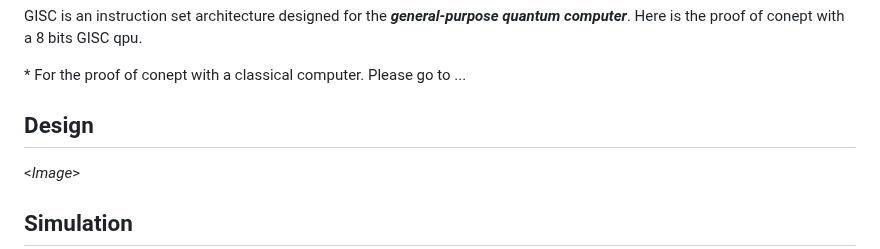
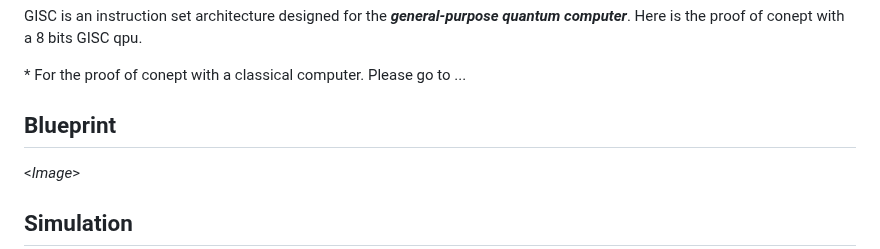
Before and after one commit to alcyhk/gisc, a Markdown page: README.md, the part around the change. Rendered like a GitHub page.

```diff
--- a/README.md
+++ b/README.md
@@ -6,7 +6,7 @@ GISC is an instruction set architecture designed for the ***general-purpose quan
 
 \* For the proof of conept with a classical computer. Please go to ...
 
-## Design
+## Blueprint
 <_Image_>
 
 ## Simulation
```
